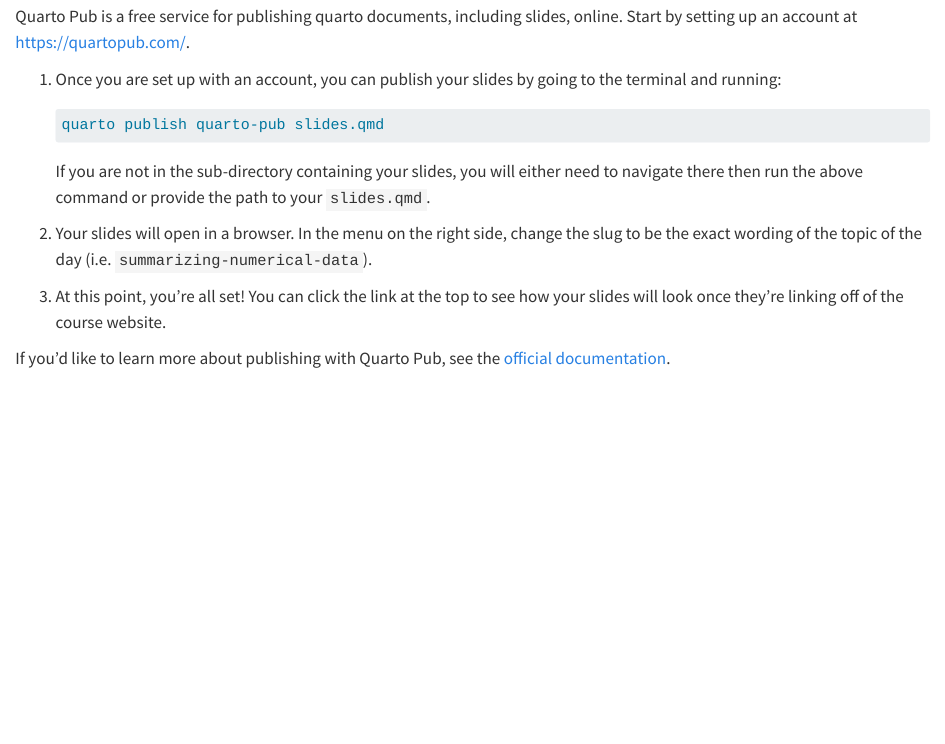
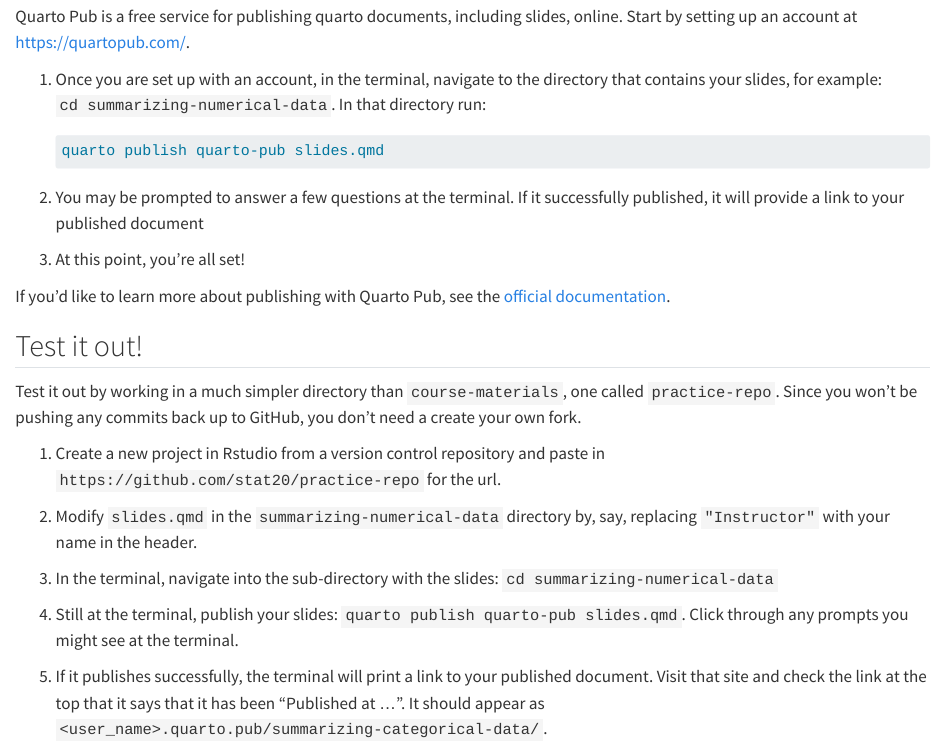
Before and after one commit to stat20/instructor-guide, a Quarto document (slides.qmd): the page in a window 1100 px wide, from 720 px down. Rendered offline with R 4.5, knitr and Pandoc in place of Quarto, with nearby package versions.

Commit message:
add example

````diff
--- a/slides.qmd
+++ b/slides.qmd
@@ -14,16 +14,28 @@
 
 Quarto Pub is a free service for publishing quarto documents, including slides, online. Start by setting up an account at <https://quartopub.com/>.
 
-1. Once you are set up with an account, you can publish your slides by going to the terminal and running:
+1. Once you are set up with an account, in the terminal, navigate to the directory that contains your slides, for example: `cd summarizing-numerical-data`. In that directory run:
 
    ```bash
    quarto publish quarto-pub slides.qmd
    ```
 
-   If you are not in the sub-directory containing your slides, you will either need to navigate there then run the above command or provide the path to your `slides.qmd`.
+2. You may be prompted to answer a few questions at the terminal. If it successfully published, it will provide a link to your published document
 
-2. Your slides will open in a browser. In the menu on the right side, change the slug to be the exact wording of the topic of the day (i.e. `summarizing-numerical-data`).
-
-3. At this point, you're all set! You can click the link at the top to see how your slides will look once they're linking off of the course website.
+3. At this point, you're all set!
 
 If you'd like to learn more about publishing with Quarto Pub, see the [official documentation](https://quarto.org/docs/publishing/quarto-pub.html).
+
+## Test it out!
+
+Test it out by working in a much simpler directory than `course-materials`, one called `practice-repo`. Since you won't be pushing any commits back up to GitHub, you don't need a create your own fork.
+
+1. Create a new project in Rstudio from a version control repository and paste in `https://github.com/stat20/practice-repo` for the url.
+
+2. Modify `slides.qmd` in the `summarizing-numerical-data` directory by, say, replacing `"Instructor"` with your name in the header.
+
+3. In the terminal, navigate into the sub-directory with the slides: `cd summarizing-numerical-data`
+
+4. Still at the terminal, publish your slides: `quarto publish quarto-pub slides.qmd`. Click through any prompts you might see at the terminal.
+
+5. If it publishes successfully, the terminal will print a link to your published document. Visit that site and check the link at the top that it says that it has been "Published at ...". It should appear as `<user_name>.quarto.pub/summarizing-categorical-data/`.
````
Also changed, not shown: 5 other files.
